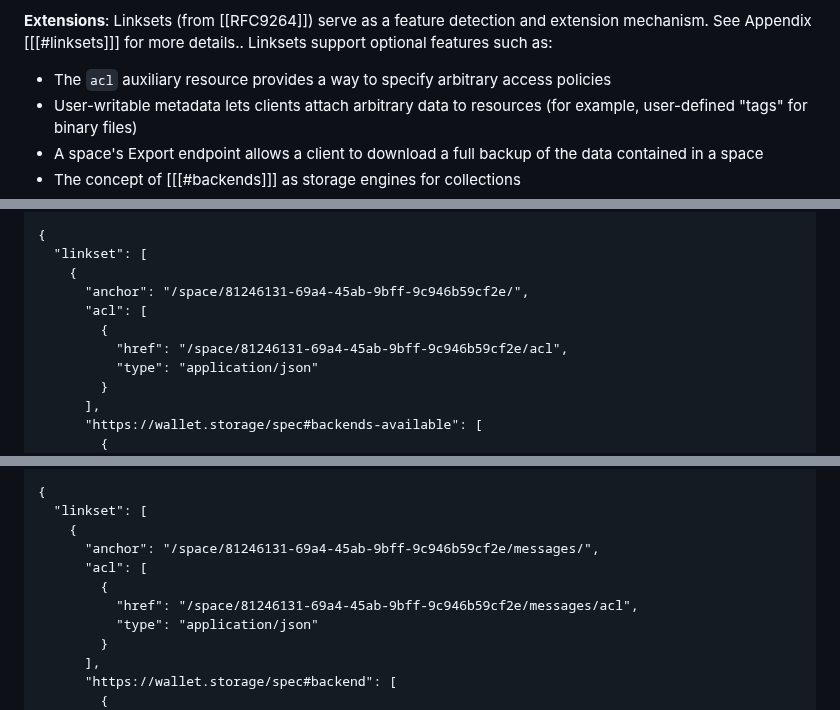
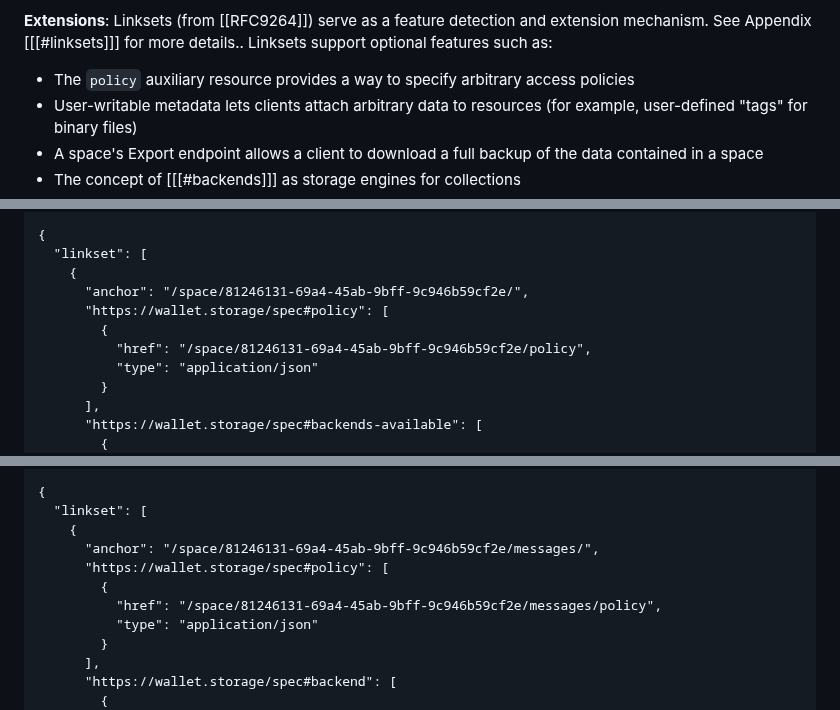
Before and after one commit to digitalcredentials/wallet-attached-storage-spec, a Markdown page: spec.md, 3 parts joined by grey strips. Rendered like a GitHub page.

```diff
--- a/spec.md
+++ b/spec.md
@@ -65,7 +65,7 @@ allowing a client to create and manage multiple spaces.
 extension mechanism. See Appendix [[[#linksets]]] for more details..
 Linksets support optional features such as:
 
-* The `acl` auxiliary resource provides a way to specify arbitrary access policies
+* The `policy` auxiliary resource provides a way to specify arbitrary access policies
 * User-writable metadata lets clients attach arbitrary data to resources (for
   example, user-defined "tags" for binary files)
 * A space's Export endpoint allows a client to download a full backup of the
@@ -1654,9 +1654,9 @@ Content-type: application/linkset+json
   "linkset": [
     {
       "anchor": "/space/81246131-69a4-45ab-9bff-9c946b59cf2e/",
-      "acl": [
+      "https://wallet.storage/spec#policy": [
         {
-          "href": "/space/81246131-69a4-45ab-9bff-9c946b59cf2e/acl",
+          "href": "/space/81246131-69a4-45ab-9bff-9c946b59cf2e/policy",
           "type": "application/json"
         }
       ],
@@ -1702,9 +1702,9 @@ Content-type: application/linkset+json
   "linkset": [
     {
       "anchor": "/space/81246131-69a4-45ab-9bff-9c946b59cf2e/messages/",
-      "acl": [
+      "https://wallet.storage/spec#policy": [
         {
-          "href": "/space/81246131-69a4-45ab-9bff-9c946b59cf2e/messages/acl",
+          "href": "/space/81246131-69a4-45ab-9bff-9c946b59cf2e/messages/policy",
           "type": "application/json"
         }
       ],
```
Also changed, not shown: other parts of spec.md (+17 -17 lines).
